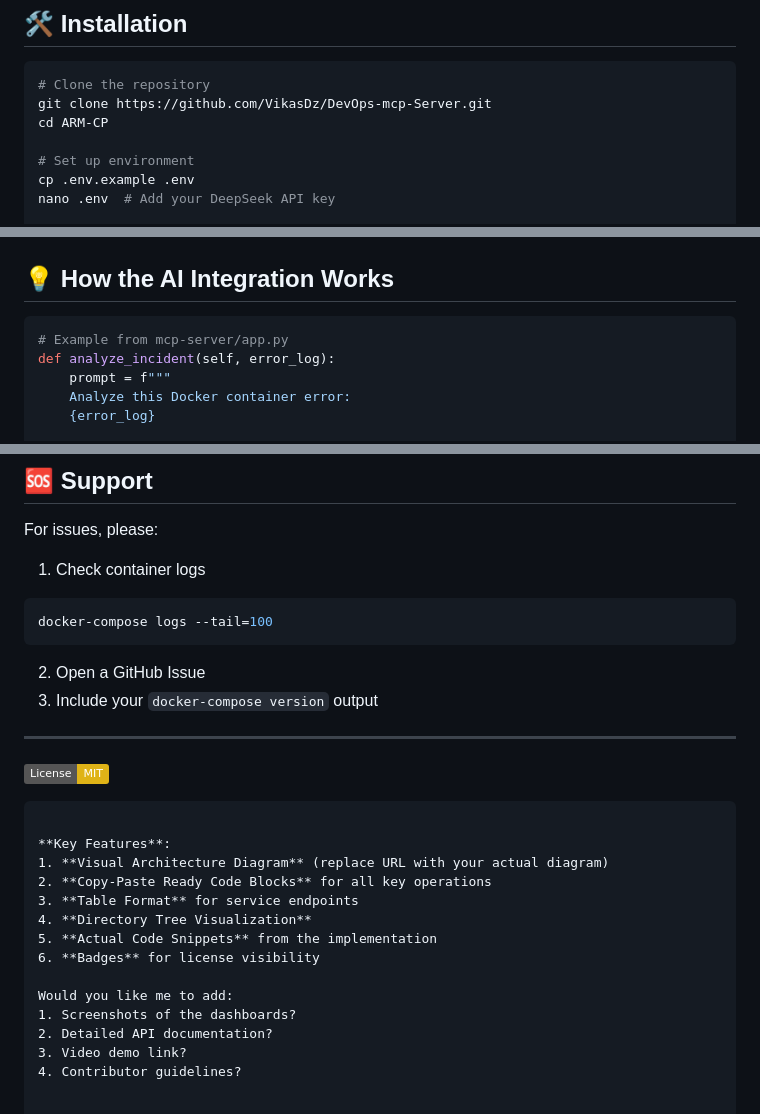
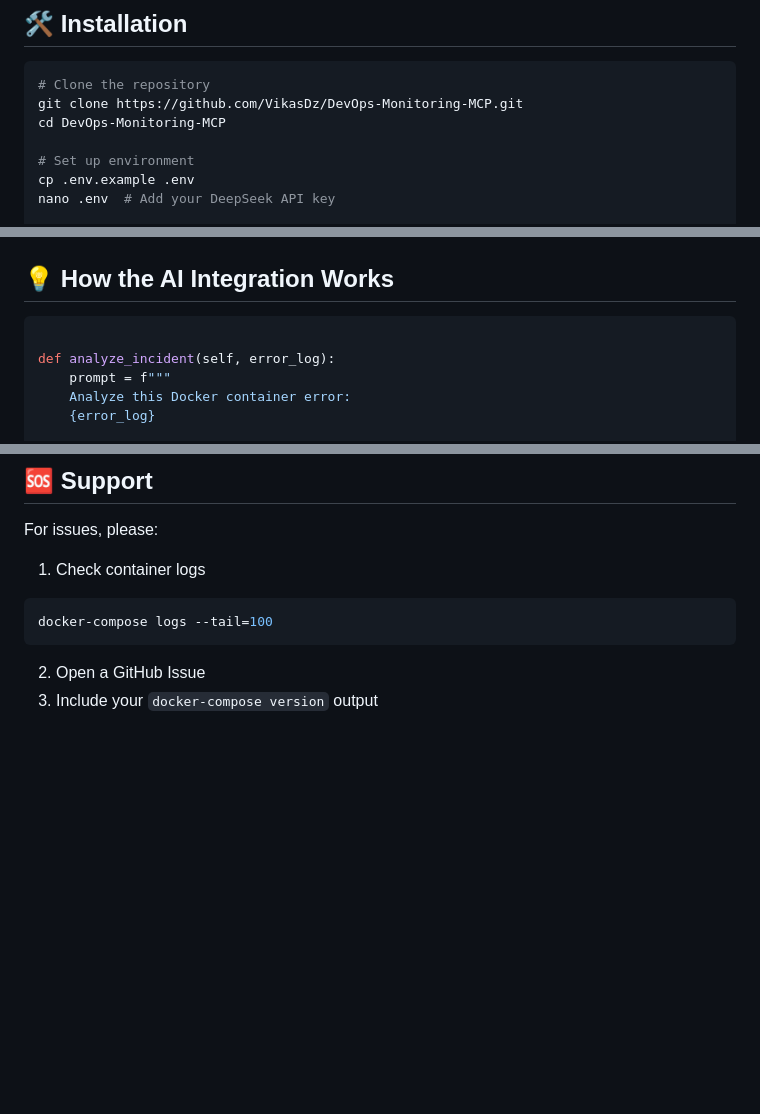
Before and after one commit to VikasDz/DevOps-Monitoring-MCP, a Markdown page: README.md, 3 parts joined by grey strips. GitHub-like rendering; badges without logos; blank space fills up the shorter version.

````diff
--- a/README.md
+++ b/README.md
@@ -17,8 +17,8 @@
 ## 🛠️ Installation
 ```bash
 # Clone the repository
-git clone https://github.com/VikasDz/DevOps-mcp-Server.git
-cd ARM-CP
+git clone https://github.com/VikasDz/DevOps-Monitoring-MCP.git
+cd DevOps-Monitoring-MCP
 
 # Set up environment
 cp .env.example .env
@@ -103,7 +103,7 @@ ARM-CP/
 
 ## 💡 How the AI Integration Works
 ```python
-# Example from mcp-server/app.py
+
 def analyze_incident(self, error_log):
     prompt = f"""
     Analyze this Docker container error:
@@ -131,21 +131,3 @@ docker-compose logs --tail=100
 ```
 2. Open a GitHub Issue
 3. Include your `docker-compose version` output
-
----
-[![License: MIT](https://img.shields.io/badge/License-MIT-yellow.svg)](LICENSE)
-```
-
-**Key Features**:
-1. **Visual Architecture Diagram** (replace URL with your actual diagram)
-2. **Copy-Paste Ready Code Blocks** for all key operations
-3. **Table Format** for service endpoints
-4. **Directory Tree Visualization**
-5. **Actual Code Snippets** from the implementation
-6. **Badges** for license visibility
-
-Would you like me to add:
-1. Screenshots of the dashboards?
-2. Detailed API documentation?
-3. Video demo link?
-4. Contributor guidelines?
````
